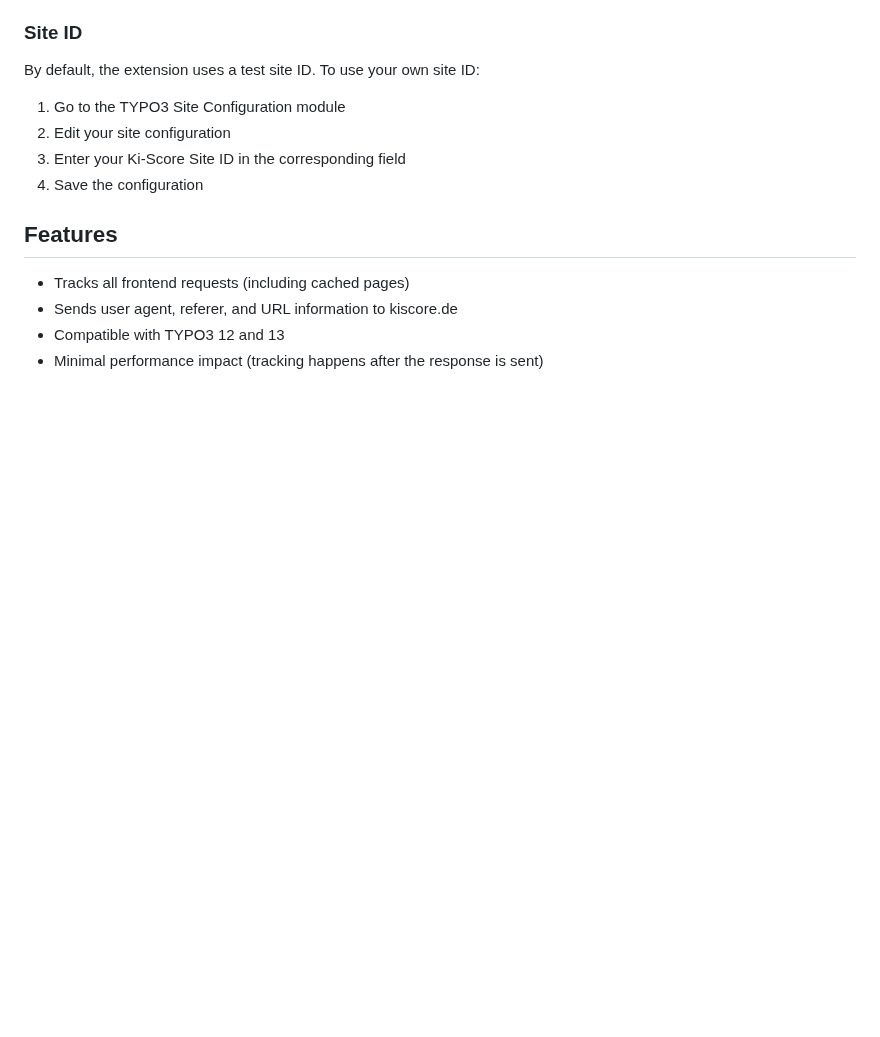
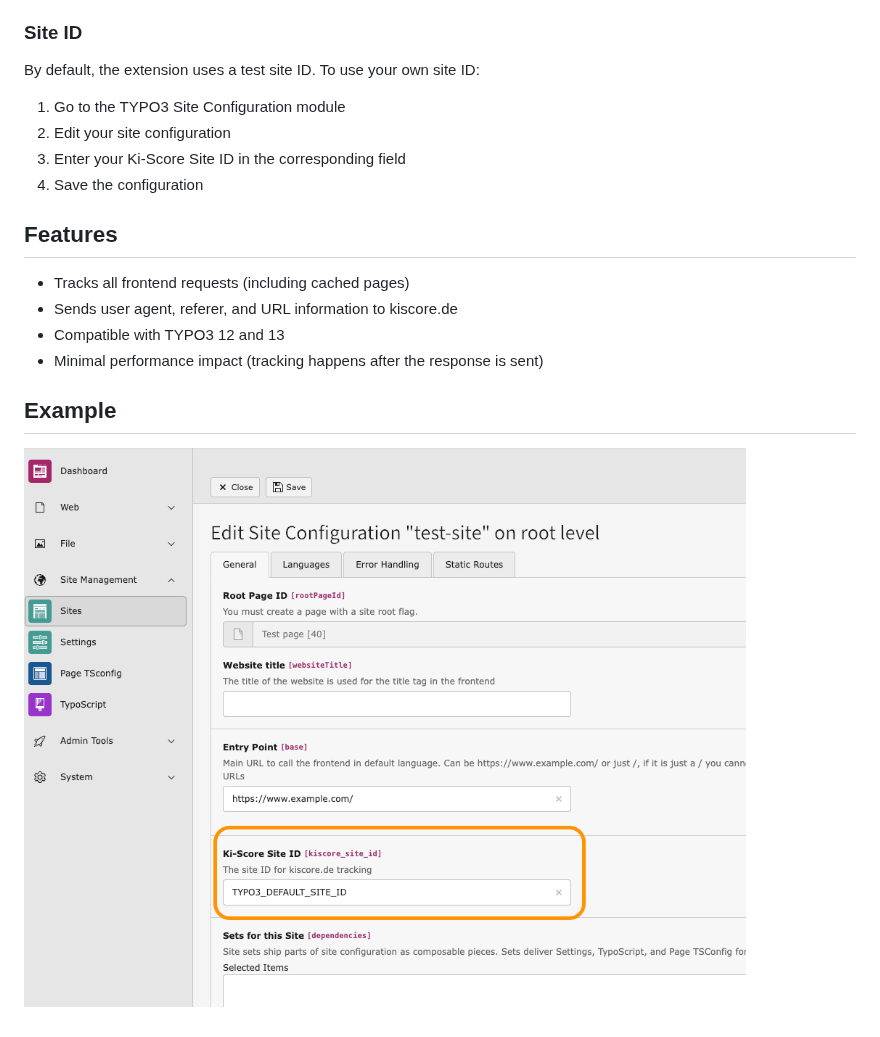
Before and after one commit to tpwd/typo3-kiscore, a Markdown page: README.md, the part around the change. Rendered like a GitHub page; pictures changed too: Documentation/Images/Settings-Site-ID.png (added); blank space fills up the shorter version.

Commit message:
[DOCS] Add example image for Site ID configuration in README

```diff
--- a/README.md
+++ b/README.md
@@ -27,3 +27,7 @@ By default, the extension uses a test site ID. To use your own site ID:
 - Sends user agent, referer, and URL information to kiscore.de
 - Compatible with TYPO3 12 and 13
 - Minimal performance impact (tracking happens after the response is sent)
+
+## Example
+
+![Ki-Score Site ID configuration in TYPO3 Site Configuration](Documentation/Images/Settings-Site-ID.png)
```
